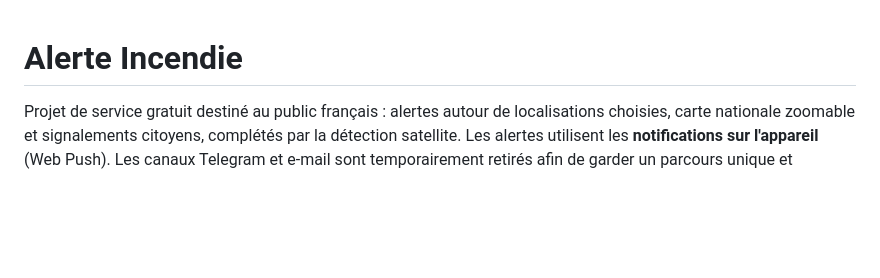
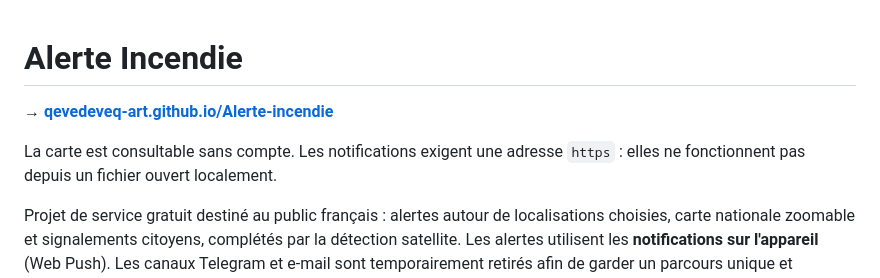
Before and after one commit to qevedeveq-art/Alerte-incendie, a Markdown page: README.md, the part around the change. Drawn GitHub-style; blank space fills up the shorter version.

Commit message:
Mettre le lien de production en tête du README
La première question d'un visiteur du dépôt est « où est-ce que ça tourne ». Le
rappel sur https accompagne le lien : c'est la confusion qui a fait échouer
l'activation des notifications lors d'un essai en local.

```diff
--- a/README.md
+++ b/README.md
@@ -1,4 +1,9 @@
 # Alerte Incendie
+
+**→ [qevedeveq-art.github.io/Alerte-incendie](https://qevedeveq-art.github.io/Alerte-incendie/)**
+
+La carte est consultable sans compte. Les notifications exigent une adresse
+`https` : elles ne fonctionnent pas depuis un fichier ouvert localement.
 
 Projet de service gratuit destiné au public français : alertes autour de
 localisations choisies, carte nationale zoomable et signalements citoyens,
```
